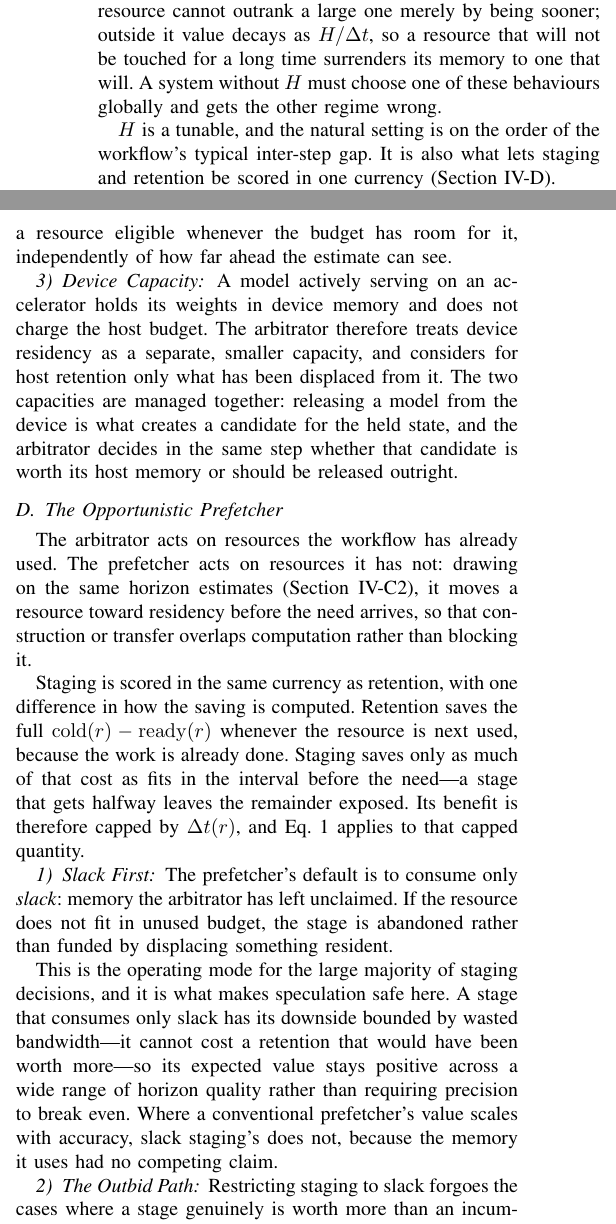
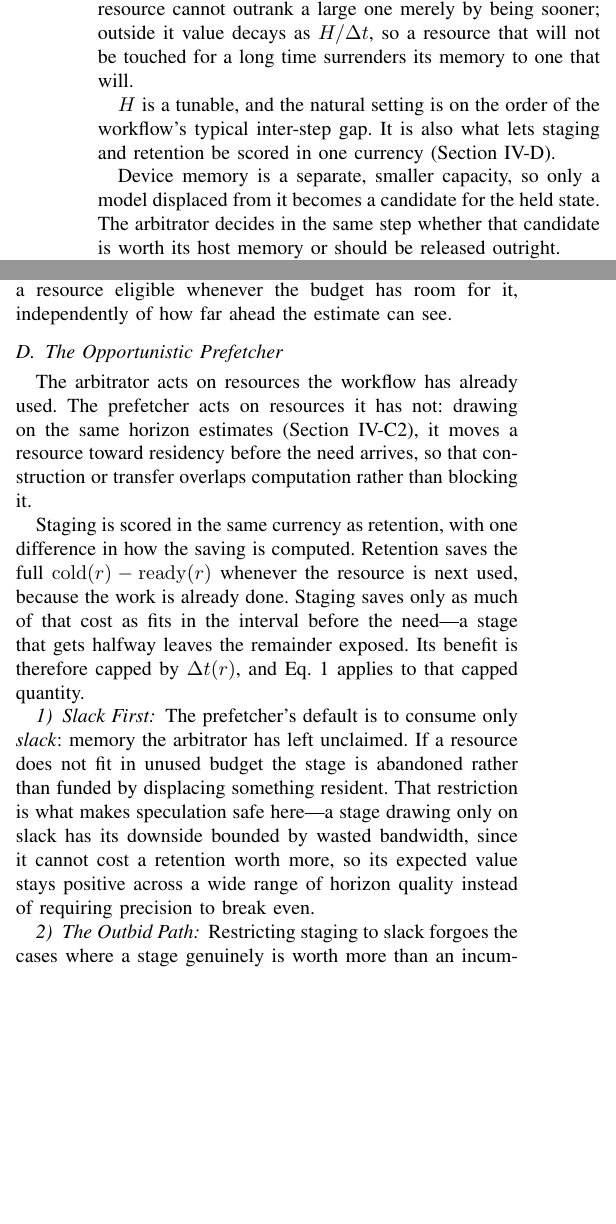
Before and after one commit to daxdelvira/agent-hpc-runtime, a LaTeX paper (sc-workshop-paper/paper_ieee/main.tex, which reads sc-workshop-paper/paper_ieee/sections/04_opportunities.tex): two parts of the columns of page 6 of 9, joined at a grey line, cut so that both start at the same text, the shorter picture padded with empty space. Compiled offline with pdfLaTeX.

Commit message:
Tighten the arbitrator and prefetcher descriptions (options A-D)
118 words out of Section IV, all of it saying something twice.

A. Device Capacity loses its subsubsection heading and folds into the
   arbitrator as a four-line paragraph. Its opening sentence -- a model on an
   accelerator does not charge the host budget -- is already stated in Section
   III's topology paragraph; what belongs here is only the mechanism, that
   device memory is a separate capacity and that release from it is what
   creates a host-retention candidate. Placing it after the horizon paragraph
   also puts "where candidates come from" next to "how they are ranked".

B. Slack First was two paragraphs making one argument. Its closing sentence
   restated the sentence before it, and "the operating mode for the large
   majority of staging decisions" carried nothing. The safety argument itself
   is untouched -- it is the reason the prefetcher is defensible at measured
   prediction quality.

C. Horizon Estimation described the merge and the confidence weight at more
   granularity than the claim needs. The definition of delta-t as summed
   expected duration to the earliest predicted step requiring r is kept
   verbatim; it is the operative sentence.

D. The post-equation closer said a system without H picks one behaviour
   globally and gets the other regime wrong. That is the pre-equation setup
   inverted -- "each is correct in exactly the regime where the other fails".
   Mine to fix: I introduced it merging the two horizon paragraphs and kept
   both halves of the same point.

Left alone deliberately: Selection Under Indivisibility, which since the
algorithm float came out is the only statement that residency is a subset
choice rather than repeated single-victim eviction; and The Outbid Path, whose
per-condition justifications are what stop the four conditions reading as
arbitrary.

Co-Authored-By: Claude Opus 5 <noreply@anthropic.com>
Claude-Session: https://claude.ai/code/session_014PGHB5xSGmnVc3XQgqjphy

```diff
--- a/sc-workshop-paper/paper_ieee/sections/04_opportunities.tex
+++ b/sc-workshop-paper/paper_ieee/sections/04_opportunities.tex
@@ -67,12 +67,16 @@ avoided per gigabyte held. Inside $H$ the discount is~1 and candidates are
 compared on absolute seconds saved, so a small imminent resource cannot
 outrank a large one merely by being sooner; outside it value decays as
 $H/\Delta t$, so a resource that will not be touched for a long time surrenders
-its memory to one that will. A system without $H$ must choose one of these
-behaviours globally and gets the other regime wrong.
+its memory to one that will.
 
 $H$ is a tunable, and the natural setting is on the order of the workflow's
 typical inter-step gap. It is also what lets staging and retention be scored
 in one currency (Section~\ref{sec:prefetch}).
+
+Device memory is a separate, smaller capacity, so only a model displaced from
+it becomes a candidate for the held state. The arbitrator decides in the same
+step whether that candidate is worth its host memory or should be released
+outright.
 
 \subsubsection{Selection Under Indivisibility}
 
@@ -115,16 +117,6 @@ differently: the first is a low rank that still competes for spare memory,
 while the second would be licence to discard. Preserving that distinction
 keeps a resource eligible whenever the budget has room for it, independently
 of how far ahead the estimate can see.
-
-\subsubsection{Device Capacity}
-
-A model actively serving on an accelerator holds its weights in device memory
-and does not charge the host budget. The arbitrator therefore treats device
-residency as a separate, smaller capacity, and considers for host retention
-only what has been displaced from it. The two capacities are managed together:
-releasing a model from the device is what creates a candidate for the held
-state, and the arbitrator decides in the same step whether that candidate is
-worth its host memory or should be released outright.
 
 \subsection{The Opportunistic Prefetcher}
 \label{sec:prefetch}
@@ -199,16 +191,12 @@ to that capped quantity.
 \subsubsection{Slack First}
 
 The prefetcher's default is to consume only \emph{slack}: memory the
-arbitrator has left unclaimed. If the resource does not fit in unused budget,
-the stage is abandoned rather than funded by displacing something resident.
-
-This is the operating mode for the large majority of staging decisions, and it
-is what makes speculation safe here. A stage that consumes only slack has its
-downside bounded by wasted bandwidth---it cannot cost a retention that would
-have been worth more---so its expected value stays positive across a wide
-range of horizon quality rather than requiring precision to break even. Where
-a conventional prefetcher's value scales with accuracy, slack staging's does
-not, because the memory it uses had no competing claim.
+arbitrator has left unclaimed. If a resource does not fit in unused budget the
+stage is abandoned rather than funded by displacing something resident. That
+restriction is what makes speculation safe here---a stage drawing only on
+slack has its downside bounded by wasted bandwidth, since it cannot cost a
+retention worth more, so its expected value stays positive across a wide range
+of horizon quality instead of requiring precision to break even.
 
 \subsubsection{The Outbid Path}
 
```
Also changed, not shown: sc-workshop-paper/paper_ieee/sections/04_opportunities.tex (16 more changed lines).
